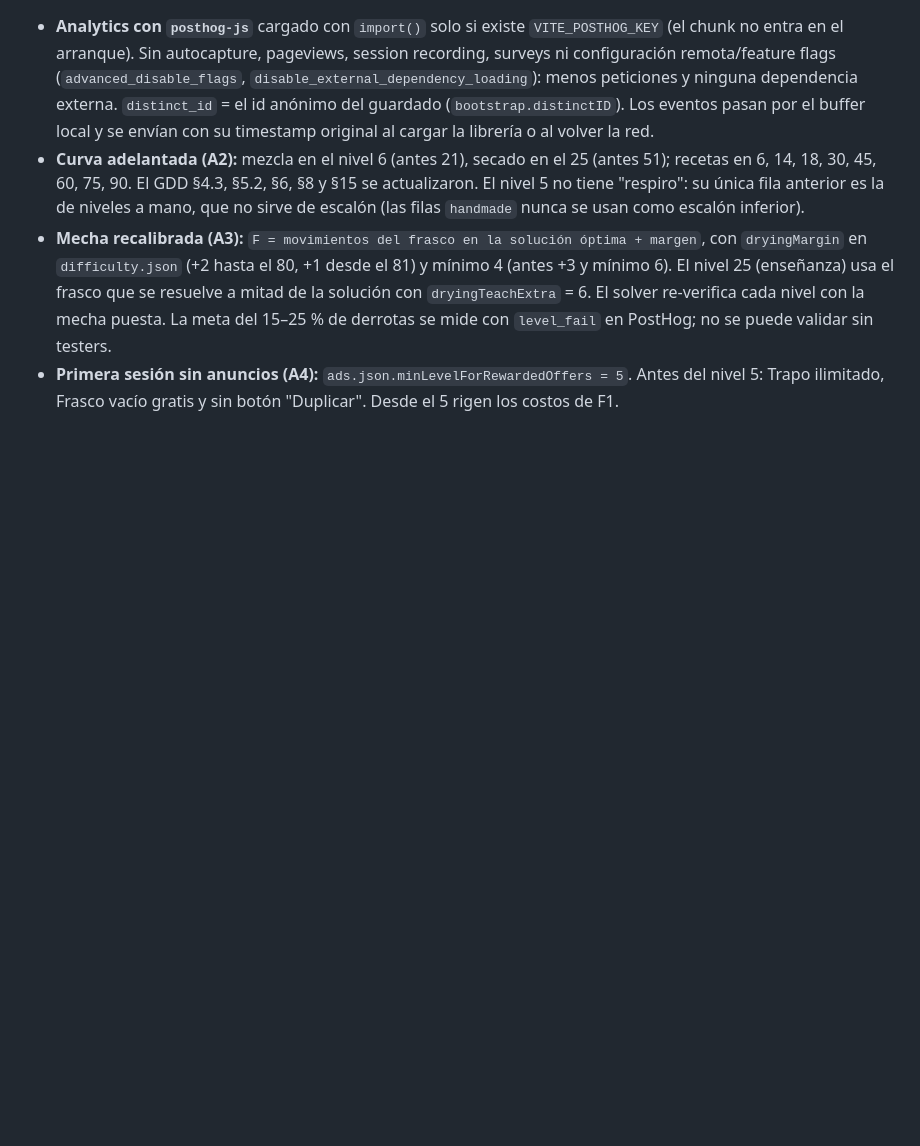
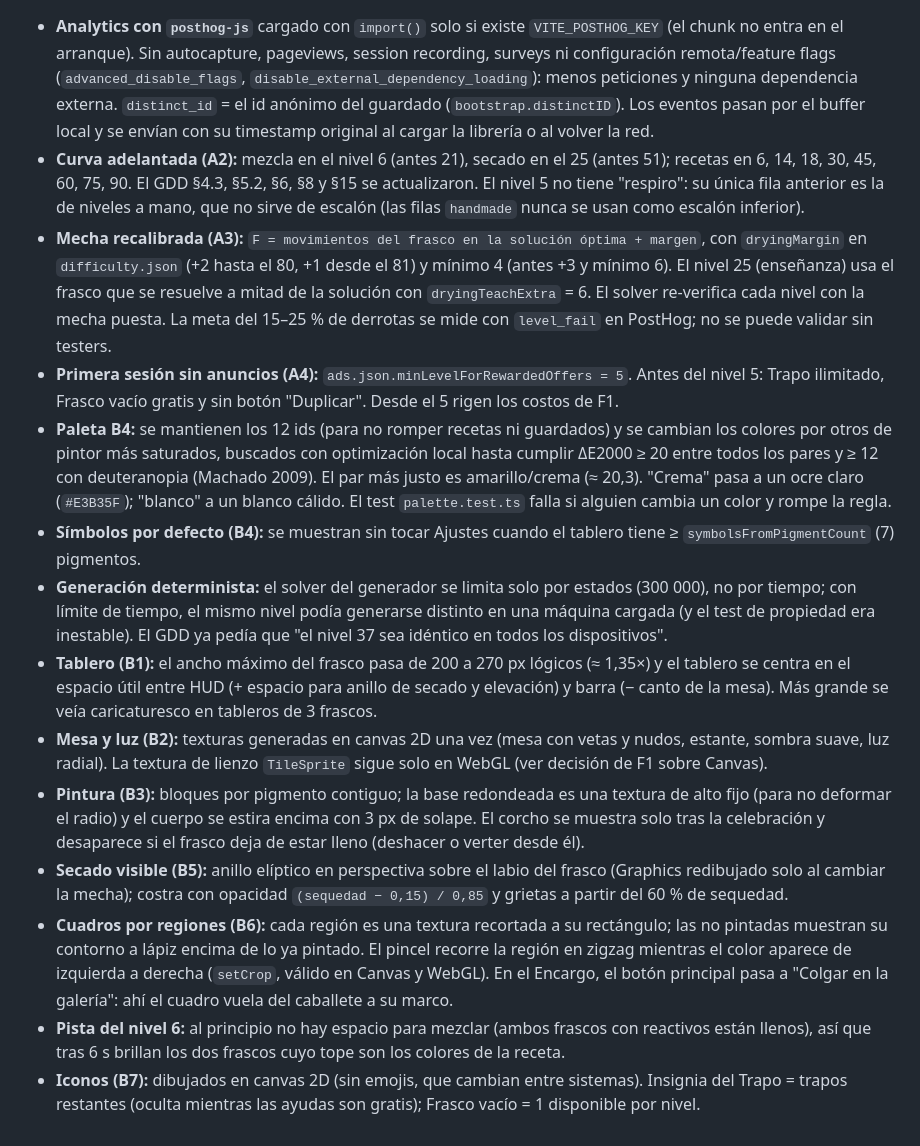
Before and after one commit to DaniaCerpa/Juego-Pintura1, a Markdown page: docs/DECISIONES.md, the part around the change. Rendered like a GitHub page; blank space fills up the shorter version.

Commit message:
docs: GDD y decisiones del bloque B (visual)
Co-Authored-By: Claude Opus 5.5 <noreply@anthropic.com>
Claude-Session: https://claude.ai/code/session_0147kLCeC2ZEWUfjS5Rond9t

```diff
--- a/docs/DECISIONES.md
+++ b/docs/DECISIONES.md
@@ -39,3 +39,13 @@ Registro de ambigüedades del GDD resueltas eligiendo la opción más simple que
 - **Curva adelantada (A2):** mezcla en el nivel 6 (antes 21), secado en el 25 (antes 51); recetas en 6, 14, 18, 30, 45, 60, 75, 90. El GDD §4.3, §5.2, §6, §8 y §15 se actualizaron. El nivel 5 no tiene "respiro": su única fila anterior es la de niveles a mano, que no sirve de escalón (las filas `handmade` nunca se usan como escalón inferior).
 - **Mecha recalibrada (A3):** `F = movimientos del frasco en la solución óptima + margen`, con `dryingMargin` en `difficulty.json` (+2 hasta el 80, +1 desde el 81) y mínimo 4 (antes +3 y mínimo 6). El nivel 25 (enseñanza) usa el frasco que se resuelve a mitad de la solución con `dryingTeachExtra` = 6. El solver re-verifica cada nivel con la mecha puesta. La meta del 15–25 % de derrotas se mide con `level_fail` en PostHog; no se puede validar sin testers.
 - **Primera sesión sin anuncios (A4):** `ads.json.minLevelForRewardedOffers = 5`. Antes del nivel 5: Trapo ilimitado, Frasco vacío gratis y sin botón "Duplicar". Desde el 5 rigen los costos de F1.
+- **Paleta B4:** se mantienen los 12 ids (para no romper recetas ni guardados) y se cambian los colores por otros de pintor más saturados, buscados con optimización local hasta cumplir ΔE2000 ≥ 20 entre todos los pares y ≥ 12 con deuteranopia (Machado 2009). El par más justo es amarillo/crema (≈ 20,3). "Crema" pasa a un ocre claro (`#E3B35F`); "blanco" a un blanco cálido. El test `palette.test.ts` falla si alguien cambia un color y rompe la regla.
+- **Símbolos por defecto (B4):** se muestran sin tocar Ajustes cuando el tablero tiene ≥ `symbolsFromPigmentCount` (7) pigmentos.
+- **Generación determinista:** el solver del generador se limita solo por estados (300 000), no por tiempo; con límite de tiempo, el mismo nivel podía generarse distinto en una máquina cargada (y el test de propiedad era inestable). El GDD ya pedía que "el nivel 37 sea idéntico en todos los dispositivos".
+- **Tablero (B1):** el ancho máximo del frasco pasa de 200 a 270 px lógicos (≈ 1,35×) y el tablero se centra en el espacio útil entre HUD (+ espacio para anillo de secado y elevación) y barra (− canto de la mesa). Más grande se veía caricaturesco en tableros de 3 frascos.
+- **Mesa y luz (B2):** texturas generadas en canvas 2D una vez (mesa con vetas y nudos, estante, sombra suave, luz radial). La textura de lienzo `TileSprite` sigue solo en WebGL (ver decisión de F1 sobre Canvas).
+- **Pintura (B3):** bloques por pigmento contiguo; la base redondeada es una textura de alto fijo (para no deformar el radio) y el cuerpo se estira encima con 3 px de solape. El corcho se muestra solo tras la celebración y desaparece si el frasco deja de estar lleno (deshacer o verter desde él).
+- **Secado visible (B5):** anillo elíptico en perspectiva sobre el labio del frasco (Graphics redibujado solo al cambiar la mecha); costra con opacidad `(sequedad − 0,15) / 0,85` y grietas a partir del 60 % de sequedad.
+- **Cuadros por regiones (B6):** cada región es una textura recortada a su rectángulo; las no pintadas muestran su contorno a lápiz encima de lo ya pintado. El pincel recorre la región en zigzag mientras el color aparece de izquierda a derecha (`setCrop`, válido en Canvas y WebGL). En el Encargo, el botón principal pasa a "Colgar en la galería": ahí el cuadro vuela del caballete a su marco.
+- **Pista del nivel 6:** al principio no hay espacio para mezclar (ambos frascos con reactivos están llenos), así que tras 6 s brillan los dos frascos cuyo tope son los colores de la receta.
+- **Iconos (B7):** dibujados en canvas 2D (sin emojis, que cambian entre sistemas). Insignia del Trapo = trapos restantes (oculta mientras las ayudas son gratis); Frasco vacío = 1 disponible por nivel.
```
Also changed, not shown: docs/GDD.md (+4 -4 lines).
